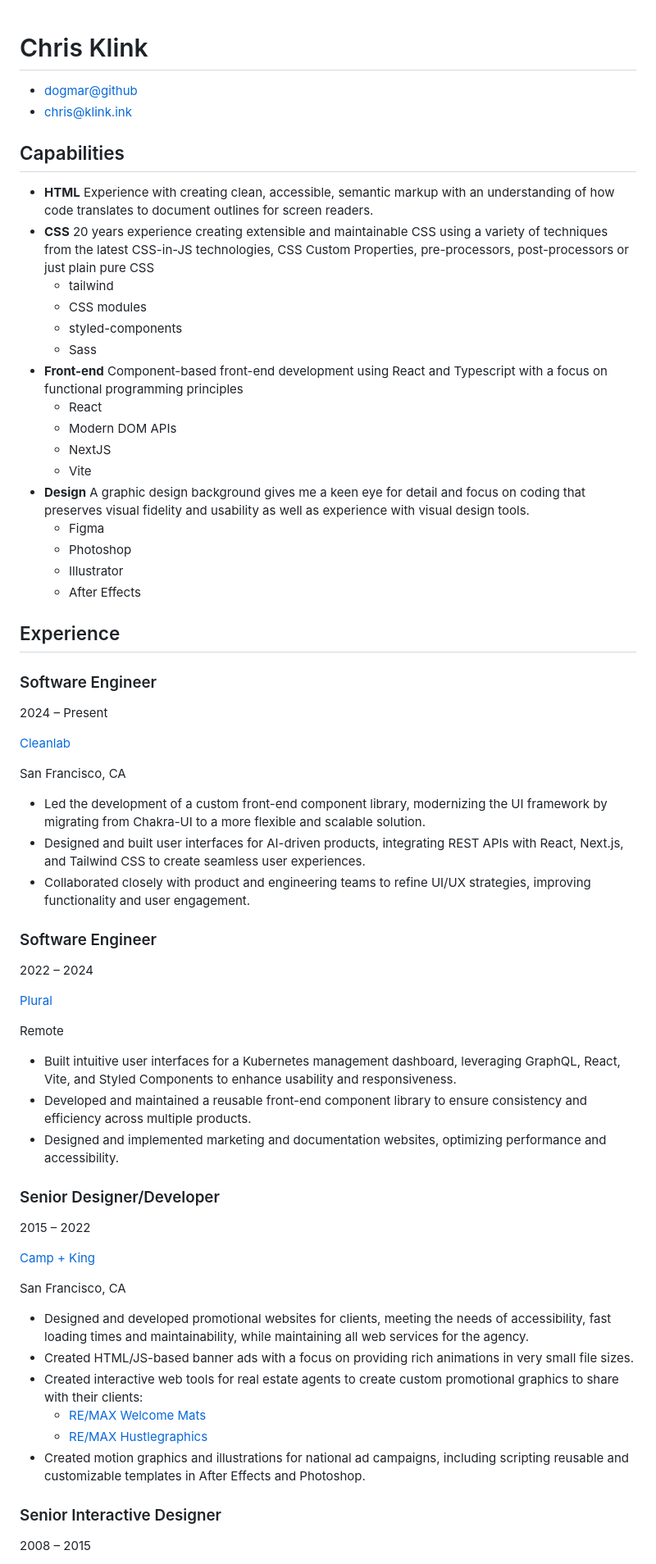
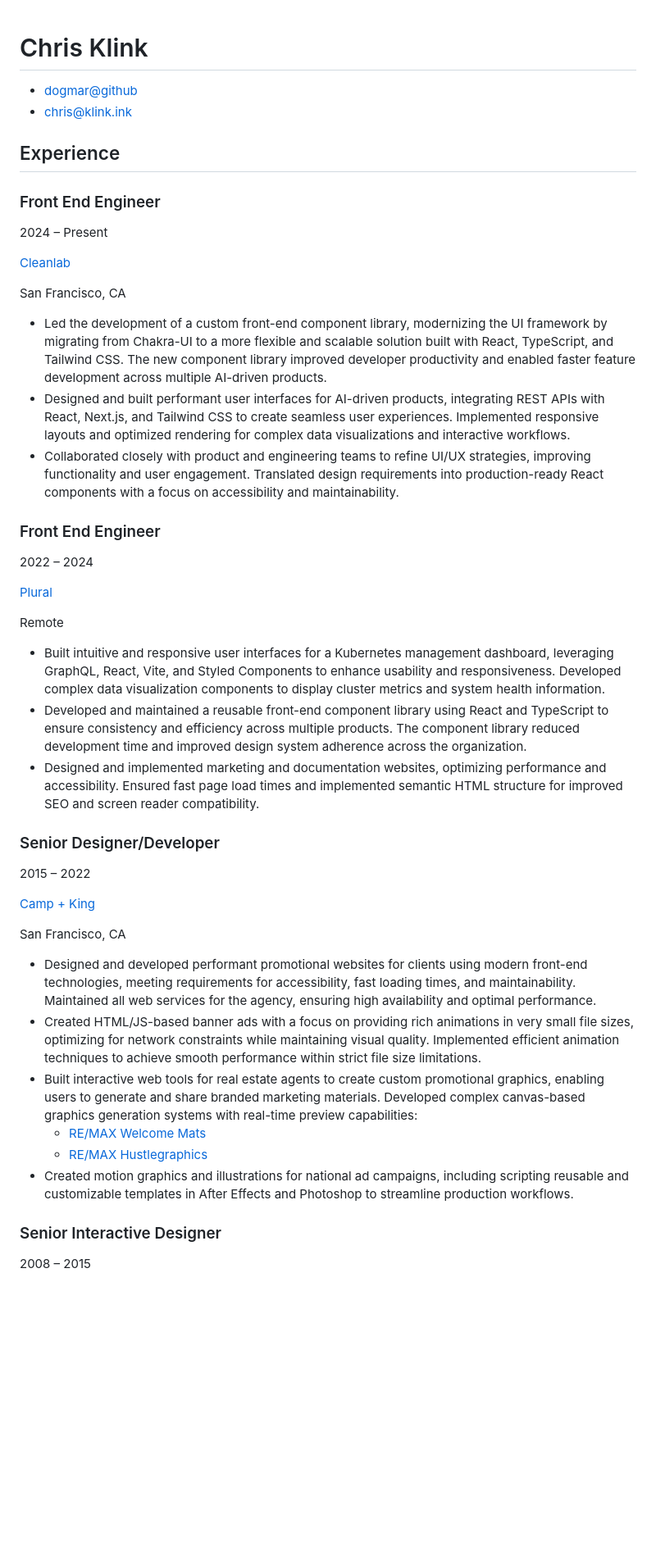
Before and after one commit to klink-ing/klink.ing, a Markdown page: resume.md, the part around one of its changes. Shown at 82% size. Rendered like a GitHub page; blank space fills up the shorter version.

Commit message:
Step 1 resume rewrite

```diff
--- a/resume.md
+++ b/resume.md
@@ -3,28 +3,9 @@
 - [dogmar@github](https://github.com/dogmar/)
 - [chris@klink.ink](mailto:chris@klink.ink)
 
-## Capabilities
-
-- **HTML** Experience with creating clean, accessible, semantic markup with an understanding of how code translates to document outlines for screen readers.
-- **CSS** 20 years experience creating extensible and maintainable CSS using a variety of techniques from the latest CSS-in-JS technologies, CSS Custom Properties, pre-processors, post-processors or just plain pure CSS
-  - tailwind
-  - CSS modules
-  - styled-components
-  - Sass
-- **Front-end** Component-based front-end development using React and Typescript with a focus on functional programming principles
-  - React
-  - Modern DOM APIs
-  - NextJS
-  - Vite
-- **Design** A graphic design background gives me a keen eye for detail and focus on coding that preserves visual fidelity and usability as well as experience with visual design tools.
-  - Figma
-  - Photoshop
-  - Illustrator
-  - After Effects
-
 ## Experience
 
-### Software Engineer
+### Front End Engineer
 
 2024 – Present
 
@@ -32,11 +13,11 @@
 
 San Francisco, CA
 
-- Led the development of a custom front-end component library, modernizing the UI framework by migrating from Chakra-UI to a more flexible and scalable solution.
-- Designed and built user interfaces for AI-driven products, integrating REST APIs with React, Next.js, and Tailwind CSS to create seamless user experiences.
-- Collaborated closely with product and engineering teams to refine UI/UX strategies, improving functionality and user engagement.
+- Led the development of a custom front-end component library, modernizing the UI framework by migrating from Chakra-UI to a more flexible and scalable solution built with React, TypeScript, and Tailwind CSS. The new component library improved developer productivity and enabled faster feature development across multiple AI-driven products.
+- Designed and built performant user interfaces for AI-driven products, integrating REST APIs with React, Next.js, and Tailwind CSS to create seamless user experiences. Implemented responsive layouts and optimized rendering for complex data visualizations and interactive workflows.
+- Collaborated closely with product and engineering teams to refine UI/UX strategies, improving functionality and user engagement. Translated design requirements into production-ready React components with a focus on accessibility and maintainability.
 
-### Software Engineer
+### Front End Engineer
 
 2022 – 2024
 
@@ -44,9 +25,9 @@ San Francisco, CA
 
 Remote
 
-- Built intuitive user interfaces for a Kubernetes management dashboard, leveraging GraphQL, React, Vite, and Styled Components to enhance usability and responsiveness.
-- Developed and maintained a reusable front-end component library to ensure consistency and efficiency across multiple products.
-- Designed and implemented marketing and documentation websites, optimizing performance and accessibility.
+- Built intuitive and responsive user interfaces for a Kubernetes management dashboard, leveraging GraphQL, React, Vite, and Styled Components to enhance usability and responsiveness. Developed complex data visualization components to display cluster metrics and system health information.
+- Developed and maintained a reusable front-end component library using React and TypeScript to ensure consistency and efficiency across multiple products. The component library reduced development time and improved design system adherence across the organization.
+- Designed and implemented marketing and documentation websites, optimizing performance and accessibility. Ensured fast page load times and implemented semantic HTML structure for improved SEO and screen reader compatibility.
 
 ### Senior Designer/Developer
 
@@ -56,12 +37,12 @@ Remote
 
 San Francisco, CA
 
-- Designed and developed promotional websites for clients, meeting the needs of accessibility, fast loading times and maintainability, while maintaining all web services for the agency.
-- Created HTML/JS-based banner ads with a focus on providing rich animations in very small file sizes.
-- Created interactive web tools for real estate agents to create custom promotional graphics to share with their clients:
+- Designed and developed performant promotional websites for clients using modern front-end technologies, meeting requirements for accessibility, fast loading times, and maintainability. Maintained all web services for the agency, ensuring high availability and optimal performance.
+- Created HTML/JS-based banner ads with a focus on providing rich animations in very small file sizes, optimizing for network constraints while maintaining visual quality. Implemented efficient animation techniques to achieve smooth performance within strict file size limitations.
+- Built interactive web tools for real estate agents to create custom promotional graphics, enabling users to generate and share branded marketing materials. Developed complex canvas-based graphics generation systems with real-time preview capabilities:
   - [RE/MAX Welcome Mats](https://www.remaxhustle.com/welcome-mat/select-mat)
   - [RE/MAX Hustlegraphics](https://www.remaxhustle.com/hustlegraphic)
-- Created motion graphics and illustrations for national ad campaigns, including scripting reusable and customizable templates in After Effects and Photoshop.
+- Created motion graphics and illustrations for national ad campaigns, including scripting reusable and customizable templates in After Effects and Photoshop to streamline production workflows.
 
 ### Senior Interactive Designer
 
```
Also changed, not shown: other parts of resume.md (+11 -5 lines).
